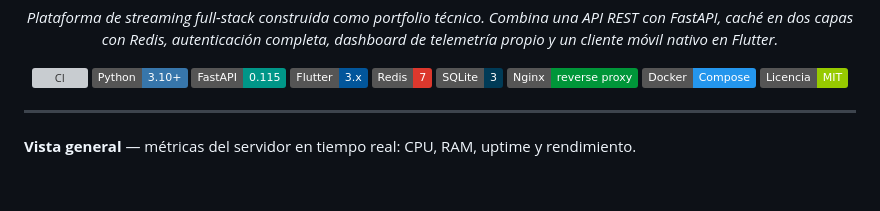
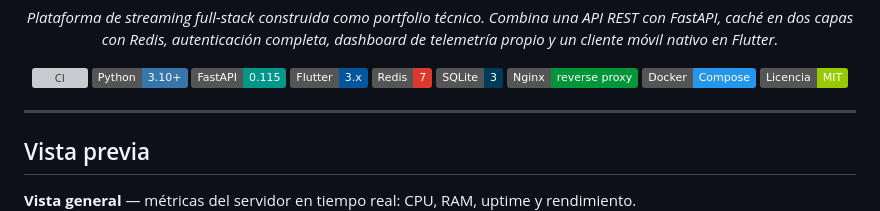
Before and after one commit to JDevLogic/streamhub-demo, a Markdown page: README.md, the part around the change. Rendered like a GitHub page; badges without logos; blank space fills up the shorter version; grey boxes are pictures that could not be loaded.

Commit message:
README: recuperar encabezado Vista previa para el índice de secciones

```diff
--- a/README.md
+++ b/README.md
@@ -18,6 +18,8 @@
 </div>
 
 ---
+
+## Vista previa
 
 **Vista general** — métricas del servidor en tiempo real: CPU, RAM, uptime y rendimiento.
 ![Vista general](docs/screenshots/dashboard-overview.png)
```
